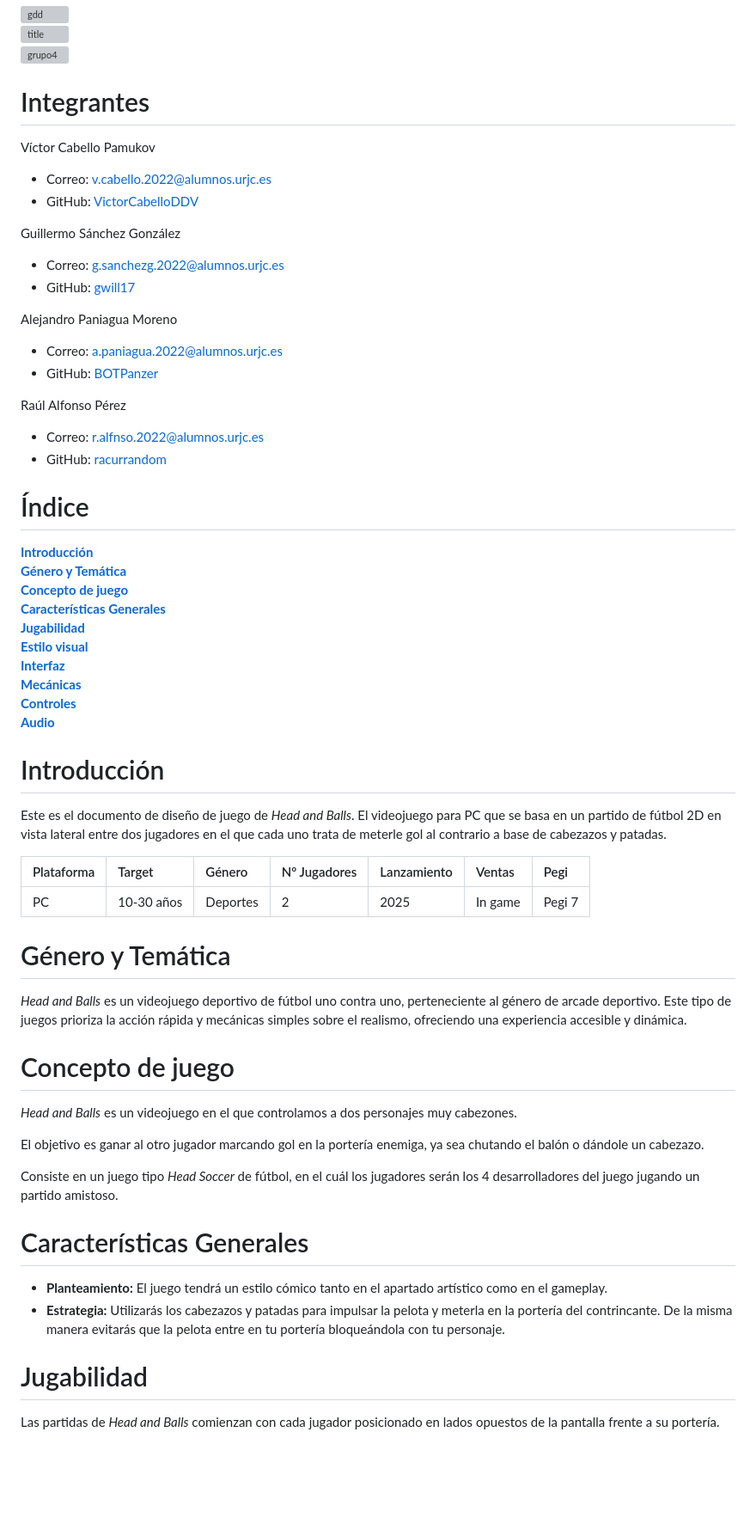
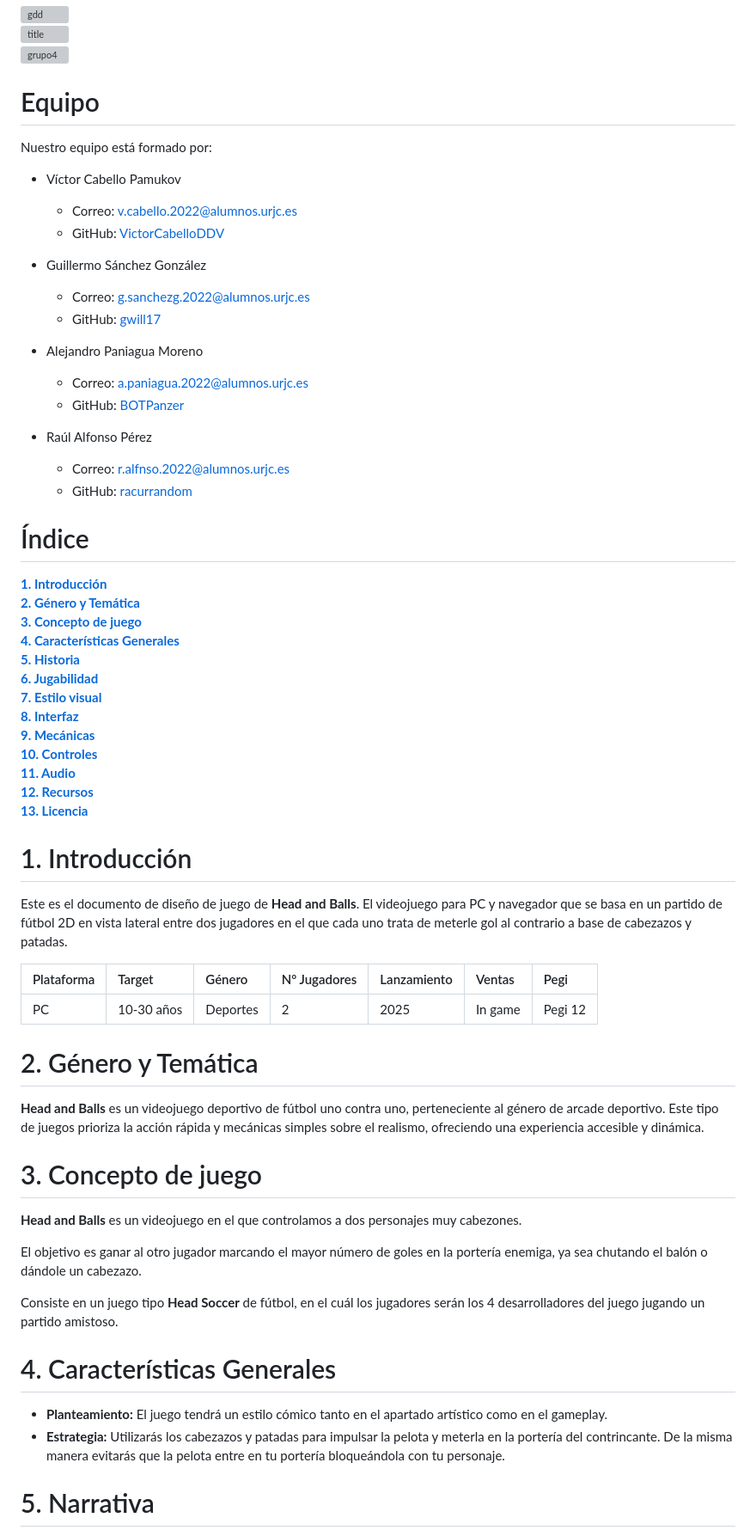
Before and after one commit to racurrandom/Head-and-Balls, a Markdown page: README.md, the part around one of its changes. Shown at 86% size. Rendered like a GitHub page; blank space fills up the shorter version; grey boxes are pictures that could not be loaded.

```diff
--- a/README.md
+++ b/README.md
@@ -2,63 +2,67 @@
 ![title](https://raw.githubusercontent.com/racurrandom/Head-and-Balls/main/gdd/title.gif)
 ![grupo4](https://raw.githubusercontent.com/racurrandom/Head-and-Balls/main/gdd/grupo4.gif)
 
-# Integrantes
+# Equipo
 
-Víctor Cabello Pamukov
-- Correo: v.cabello.2022@alumnos.urjc.es
-- GitHub: [VictorCabelloDDV](https://github.com/VictorCabelloDDV/)
+Nuestro equipo está formado por:
 
-Guillermo Sánchez González
-- Correo: g.sanchezg.2022@alumnos.urjc.es
-- GitHub: [gwill17](https://github.com/gwill17/)
+- Víctor Cabello Pamukov
+  - Correo: v.cabello.2022@alumnos.urjc.es
+  - GitHub: [VictorCabelloDDV](https://github.com/VictorCabelloDDV/)
 
-Alejandro Paniagua Moreno
-- Correo: a.paniagua.2022@alumnos.urjc.es
-- GitHub: [BOTPanzer](https://github.com/BOTPanzer/)
+- Guillermo Sánchez González
+  - Correo: g.sanchezg.2022@alumnos.urjc.es
+  - GitHub: [gwill17](https://github.com/gwill17/)
 
-Raúl Alfonso Pérez
-- Correo: r.alfnso.2022@alumnos.urjc.es
-- GitHub: [racurrandom](https://github.com/racurrandom/)
+- Alejandro Paniagua Moreno
+  - Correo: a.paniagua.2022@alumnos.urjc.es
+  - GitHub: [BOTPanzer](https://github.com/BOTPanzer/)
+
+- Raúl Alfonso Pérez
+  - Correo: r.alfnso.2022@alumnos.urjc.es
+  - GitHub: [racurrandom](https://github.com/racurrandom/)
 
 # Índice
 
-[**Introducción**](#introducción)
-[**Género y Temática**](#género-y-temática)
-[**Concepto de juego**](#concepto-de-juego)
-[**Características Generales**](#características-generales)
-[**Jugabilidad**](#jugabilidad)
-[**Estilo visual**](#estilo-visual)
-[**Interfaz**](#interfaz)
-[**Mecánicas**](#mecánicas)
-[**Controles**](#controles)
-[**Audio**](#audio)
+[**1. Introducción**](#1-introducción)
+[**2. Género y Temática**](#2-género-y-temática)
+[**3. Concepto de juego**](#3-concepto-de-juego)
+[**4. Características Generales**](#4-características-generales)
+[**5. Historia**](#5-historia)
+[**6. Jugabilidad**](#6-jugabilidad)
+[**7. Estilo visual**](#7-estilo-visual)
+[**8. Interfaz**](#8-interfaz)
+[**9. Mecánicas**](#9-mecánicas)
+[**10. Controles**](#10-controles)
+[**11. Audio**](#11-audio)
+[**12. Recursos**](#12-recursos)
+[**13. Licencia**](#13-licencia)
 
-# Introducción
+# 1. Introducción
 
-Este es el documento de diseño de juego de *Head and Balls*. El videojuego para PC que se basa en un partido de fútbol 2D en vista lateral entre dos jugadores en el que cada uno trata de meterle gol al contrario a base de cabezazos y patadas.
+Este es el documento de diseño de juego de **Head and Balls**. El videojuego para PC y navegador que se basa en un partido de fútbol 2D en vista lateral entre dos jugadores en el que cada uno trata de meterle gol al contrario a base de cabezazos y patadas.
 
 | Plataforma | Target | Género | Nº Jugadores | Lanzamiento | Ventas | Pegi |
 | :---- | :---- | :---- | :---- | :---- | :---- | :---- |
-| PC | 10-30 años | Deportes | 2 | 2025 | In game | Pegi 7 |
+| PC | 10-30 años | Deportes | 2 | 2025 | In game | Pegi 12 |
 
-# Género y Temática
+# 2. Género y Temática
 
-*Head and Balls* es un videojuego deportivo de fútbol uno contra uno, perteneciente al género de arcade deportivo. Este tipo de juegos prioriza la acción rápida y mecánicas simples sobre el realismo, ofreciendo una experiencia accesible y dinámica.
+**Head and Balls** es un videojuego deportivo de fútbol uno contra uno, perteneciente al género de arcade deportivo. Este tipo de juegos prioriza la acción rápida y mecánicas simples sobre el realismo, ofreciendo una experiencia accesible y dinámica.
 
-# Concepto de juego
+# 3. Concepto de juego
 
-*Head and Balls* es un videojuego en el que controlamos a dos personajes muy cabezones.
+**Head and Balls** es un videojuego en el que controlamos a dos personajes muy cabezones.
 
-El objetivo es ganar al otro jugador marcando gol en la portería enemiga, ya sea chutando el balón o dándole un cabezazo.
+El objetivo es ganar al otro jugador marcando el mayor número de goles en la portería enemiga, ya sea chutando el balón o dándole un cabezazo.
 
-Consiste en un juego tipo *Head Soccer* de fútbol, en el cuál los jugadores serán los 4 desarrolladores del juego jugando un partido amistoso.
+Consiste en un juego tipo **Head Soccer** de fútbol, en el cuál los jugadores serán los 4 desarrolladores del juego jugando un partido amistoso.
 
-# Características Generales
+# 4. Características Generales
 
 * **Planteamiento:** El juego tendrá un estilo cómico tanto en el apartado artístico como en el gameplay.
 * **Estrategia:** Utilizarás los cabezazos y patadas para impulsar la pelota y meterla en la portería del contrincante. De la misma manera evitarás que la pelota entre en tu portería bloqueándola con tu personaje.
 
-# Jugabilidad
+# 5. Narrativa
 
-Las partidas de *Head and Balls* comienzan con cada jugador posicionado en lados opuestos de la pantalla frente a su portería.
 
```
Also changed, not shown: other parts of README.md (+31 -21 lines).
